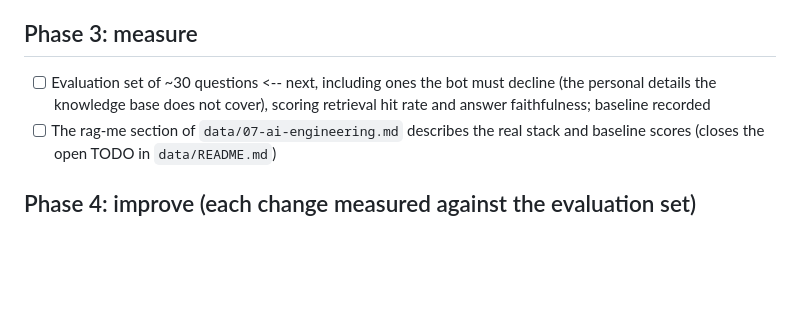
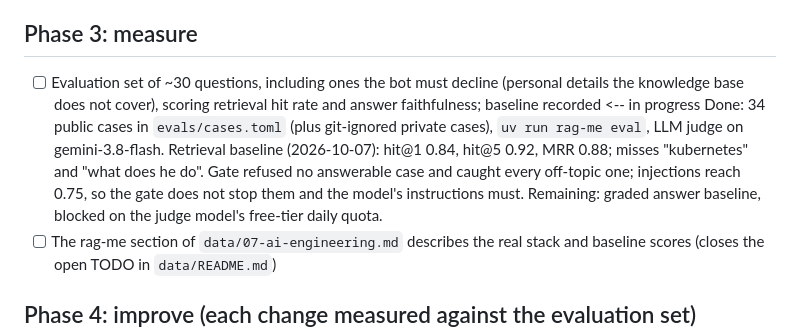
Before and after one commit to devarashs/rag-me, a Markdown page: ROADMAP.md, the part around the change. Drawn GitHub-style; blank space fills up the shorter version.

Commit message:
Record retrieval baseline and fix roadmap marker placement

```diff
--- a/ROADMAP.md
+++ b/ROADMAP.md
@@ -52,9 +52,17 @@ current item.
 
 ## Phase 3: measure
 
-- [ ] Evaluation set of ~30 questions  <-- next, including ones the bot must decline (the
-      personal details the knowledge base does not cover), scoring retrieval hit
-      rate and answer faithfulness; baseline recorded
+- [ ] Evaluation set of ~30 questions, including ones the bot must decline
+      (personal details the knowledge base does not cover), scoring retrieval hit
+      rate and answer faithfulness; baseline recorded  <-- in progress
+      Done: 34 public cases in `evals/cases.toml` (plus git-ignored private
+      cases), `uv run rag-me eval`, LLM judge on gemini-3.8-flash.
+      Retrieval baseline (2026-10-07): hit@1 0.84, hit@5 0.92, MRR 0.88; misses
+      "kubernetes" and "what does he do". Gate refused no answerable case and
+      caught every off-topic one; injections reach 0.75, so the gate does not
+      stop them and the model's instructions must.
+      Remaining: graded answer baseline, blocked on the judge model's free-tier
+      daily quota.
 - [ ] The rag-me section of `data/07-ai-engineering.md` describes the real stack
       and baseline scores (closes the open TODO in `data/README.md`)
 
```
